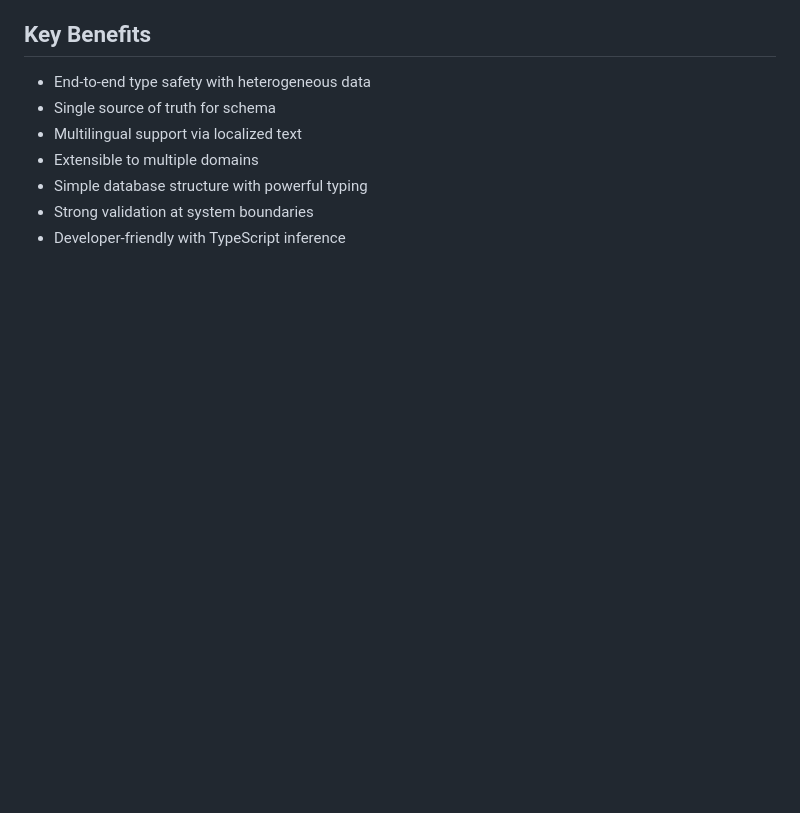
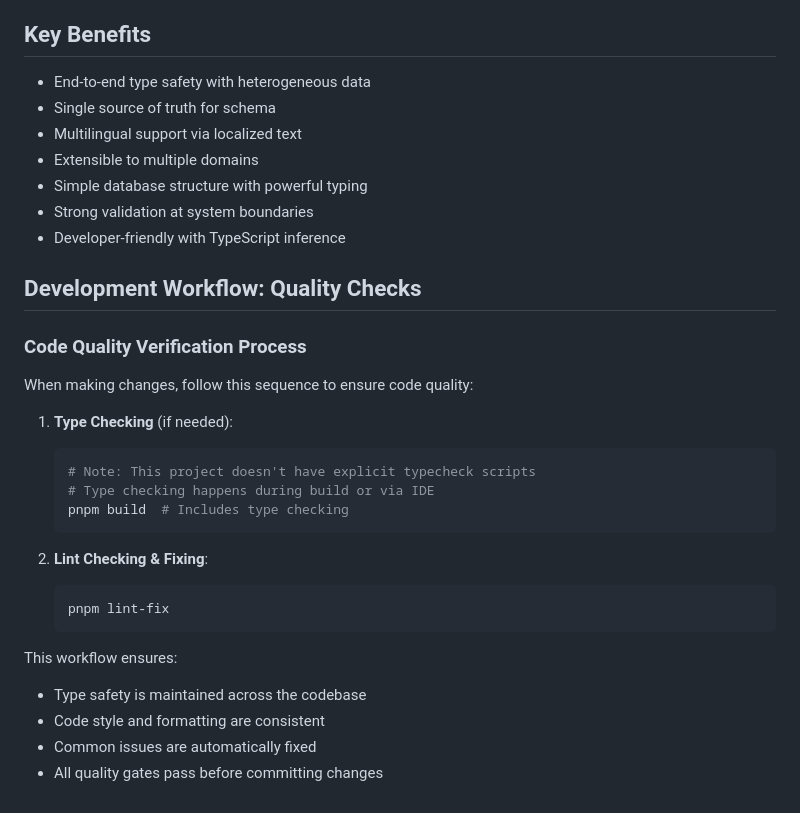
Before and after one commit to jcppman/kurasu-manta, a Markdown page: CLAUDE.md, the part around the change. GitHub-like rendering; blank space fills up the shorter version.

Commit message:
claude check

````diff
--- a/CLAUDE.md
+++ b/CLAUDE.md
@@ -141,3 +141,26 @@ The architecture supports extending to other domains beyond language learning:
 - Simple database structure with powerful typing
 - Strong validation at system boundaries
 - Developer-friendly with TypeScript inference
+
+## Development Workflow: Quality Checks
+
+### Code Quality Verification Process
+When making changes, follow this sequence to ensure code quality:
+
+1. **Type Checking** (if needed):
+   ```bash
+   # Note: This project doesn't have explicit typecheck scripts
+   # Type checking happens during build or via IDE
+   pnpm build  # Includes type checking
+   ```
+
+2. **Lint Checking & Fixing**:
+   ```bash
+   pnpm lint-fix
+   ```
+
+This workflow ensures:
+- Type safety is maintained across the codebase
+- Code style and formatting are consistent
+- Common issues are automatically fixed
+- All quality gates pass before committing changes
````
Also changed, not shown: .claude/commands/check-fix.md (added, +4 -0 lines).
